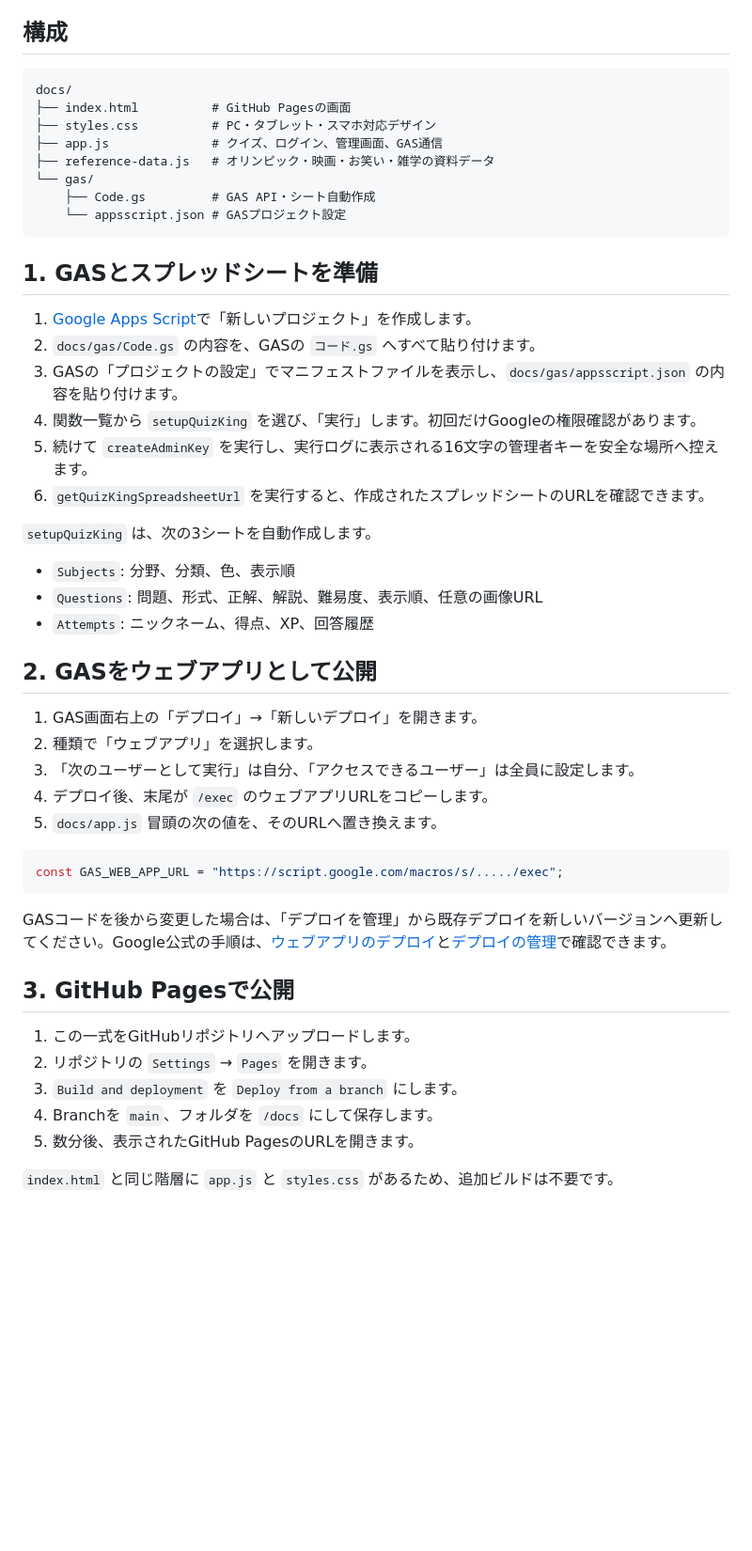
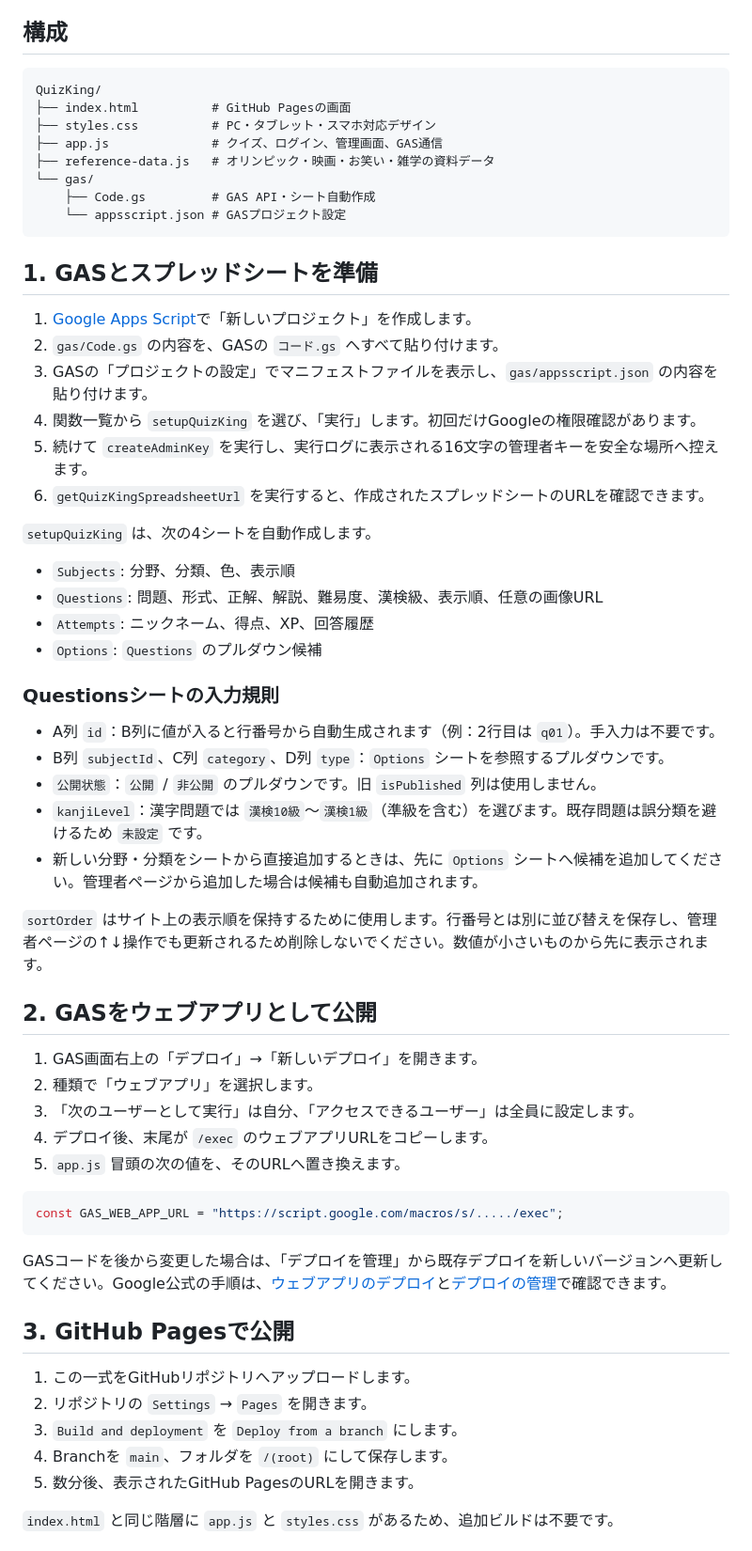
Before and after one commit to UHubDr34m5/QuizKing, a Markdown page: README.md, the part around one of its changes. Shown at 94% size. Drawn GitHub-style; blank space fills up the shorter version.

Commit message:
QuizKing: スプレッドシート運用手順を更新

````diff
--- a/README.md
+++ b/README.md
@@ -5,7 +5,7 @@ GitHub Pagesで画面を公開し、Google Apps Script（GAS）をAPI、Google
 ## 構成
 
 ```text
-docs/
+QuizKing/
 ├── index.html          # GitHub Pagesの画面
 ├── styles.css          # PC・タブレット・スマホ対応デザイン
 ├── app.js              # クイズ、ログイン、管理画面、GAS通信
@@ -18,17 +18,28 @@ docs/
 ## 1. GASとスプレッドシートを準備
 
 1. [Google Apps Script](https://script.google.com/)で「新しいプロジェクト」を作成します。
-2. `docs/gas/Code.gs` の内容を、GASの `コード.gs` へすべて貼り付けます。
-3. GASの「プロジェクトの設定」でマニフェストファイルを表示し、`docs/gas/appsscript.json` の内容を貼り付けます。
+2. `gas/Code.gs` の内容を、GASの `コード.gs` へすべて貼り付けます。
+3. GASの「プロジェクトの設定」でマニフェストファイルを表示し、`gas/appsscript.json` の内容を貼り付けます。
 4. 関数一覧から `setupQuizKing` を選び、「実行」します。初回だけGoogleの権限確認があります。
 5. 続けて `createAdminKey` を実行し、実行ログに表示される16文字の管理者キーを安全な場所へ控えます。
 6. `getQuizKingSpreadsheetUrl` を実行すると、作成されたスプレッドシートのURLを確認できます。
 
-`setupQuizKing` は、次の3シートを自動作成します。
+`setupQuizKing` は、次の4シートを自動作成します。
 
 - `Subjects`: 分野、分類、色、表示順
-- `Questions`: 問題、形式、正解、解説、難易度、表示順、任意の画像URL
+- `Questions`: 問題、形式、正解、解説、難易度、漢検級、表示順、任意の画像URL
 - `Attempts`: ニックネーム、得点、XP、回答履歴
+- `Options`: `Questions` のプルダウン候補
+
+### Questionsシートの入力規則
+
+- A列 `id`：B列に値が入ると行番号から自動生成されます（例：2行目は `q01`）。手入力は不要です。
+- B列 `subjectId`、C列 `category`、D列 `type`：`Options` シートを参照するプルダウンです。
+- `公開状態`：`公開` / `非公開` のプルダウンです。旧 `isPublished` 列は使用しません。
+- `kanjiLevel`：漢字問題では `漢検10級`〜`漢検1級`（準級を含む）を選びます。既存問題は誤分類を避けるため `未設定` です。
+- 新しい分野・分類をシートから直接追加するときは、先に `Options` シートへ候補を追加してください。管理者ページから追加した場合は候補も自動追加されます。
+
+`sortOrder` はサイト上の表示順を保持するために使用します。行番号とは別に並び替えを保存し、管理者ページの↑↓操作でも更新されるため削除しないでください。数値が小さいものから先に表示されます。
 
 ## 2. GASをウェブアプリとして公開
 
@@ -36,7 +47,7 @@ docs/
 2. 種類で「ウェブアプリ」を選択します。
 3. 「次のユーザーとして実行」は自分、「アクセスできるユーザー」は全員に設定します。
 4. デプロイ後、末尾が `/exec` のウェブアプリURLをコピーします。
-5. `docs/app.js` 冒頭の次の値を、そのURLへ置き換えます。
+5. `app.js` 冒頭の次の値を、そのURLへ置き換えます。
 
 ```js
 const GAS_WEB_APP_URL = "https://script.google.com/macros/s/...../exec";
@@ -49,7 +60,7 @@ GASコードを後から変更した場合は、「デプロイを管理」か
 1. この一式をGitHubリポジトリへアップロードします。
 2. リポジトリの `Settings` → `Pages` を開きます。
 3. `Build and deployment` を `Deploy from a branch` にします。
-4. Branchを `main`、フォルダを `/docs` にして保存します。
+4. Branchを `main`、フォルダを `/(root)` にして保存します。
 5. 数分後、表示されたGitHub PagesのURLを開きます。
 
 `index.html` と同じ階層に `app.js` と `styles.css` があるため、追加ビルドは不要です。
````
Also changed, not shown: other parts of README.md (+5 -4 lines).
